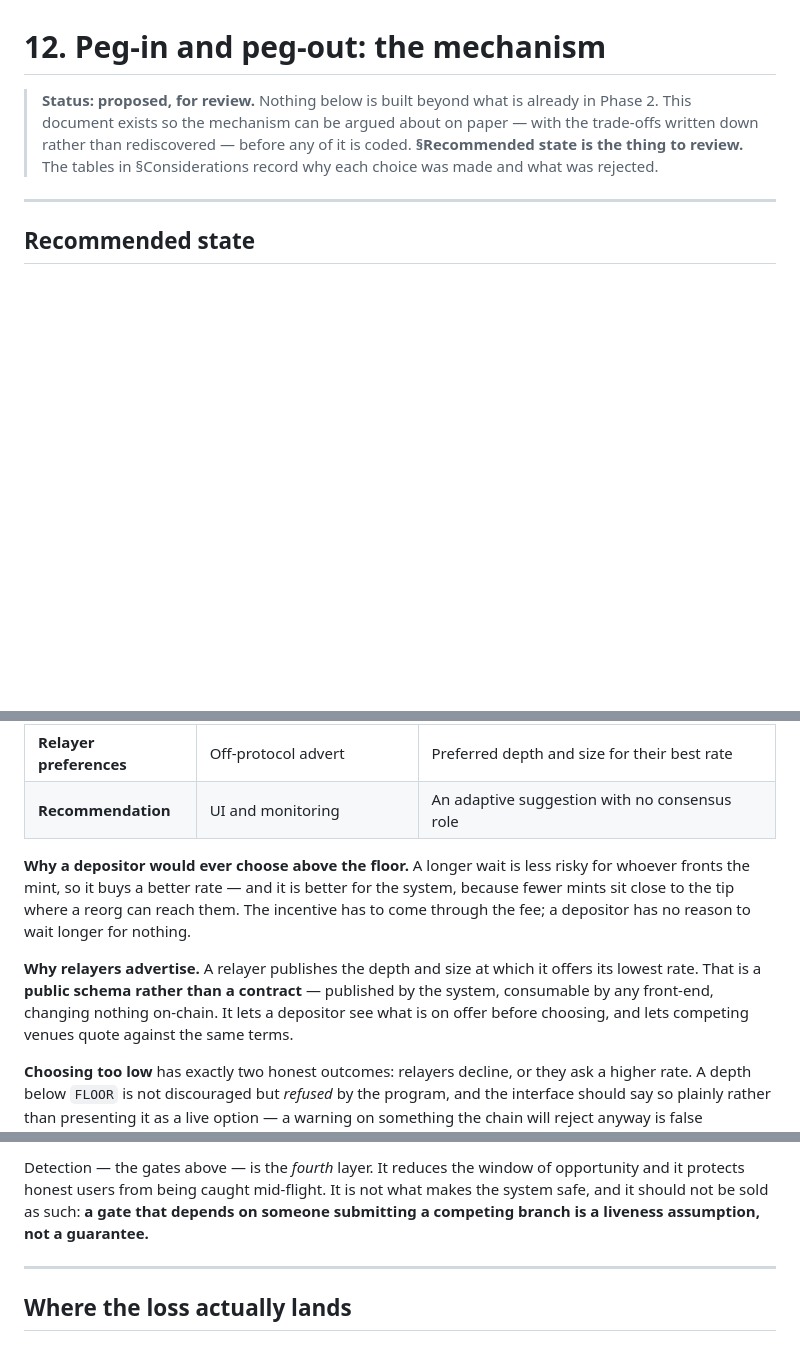
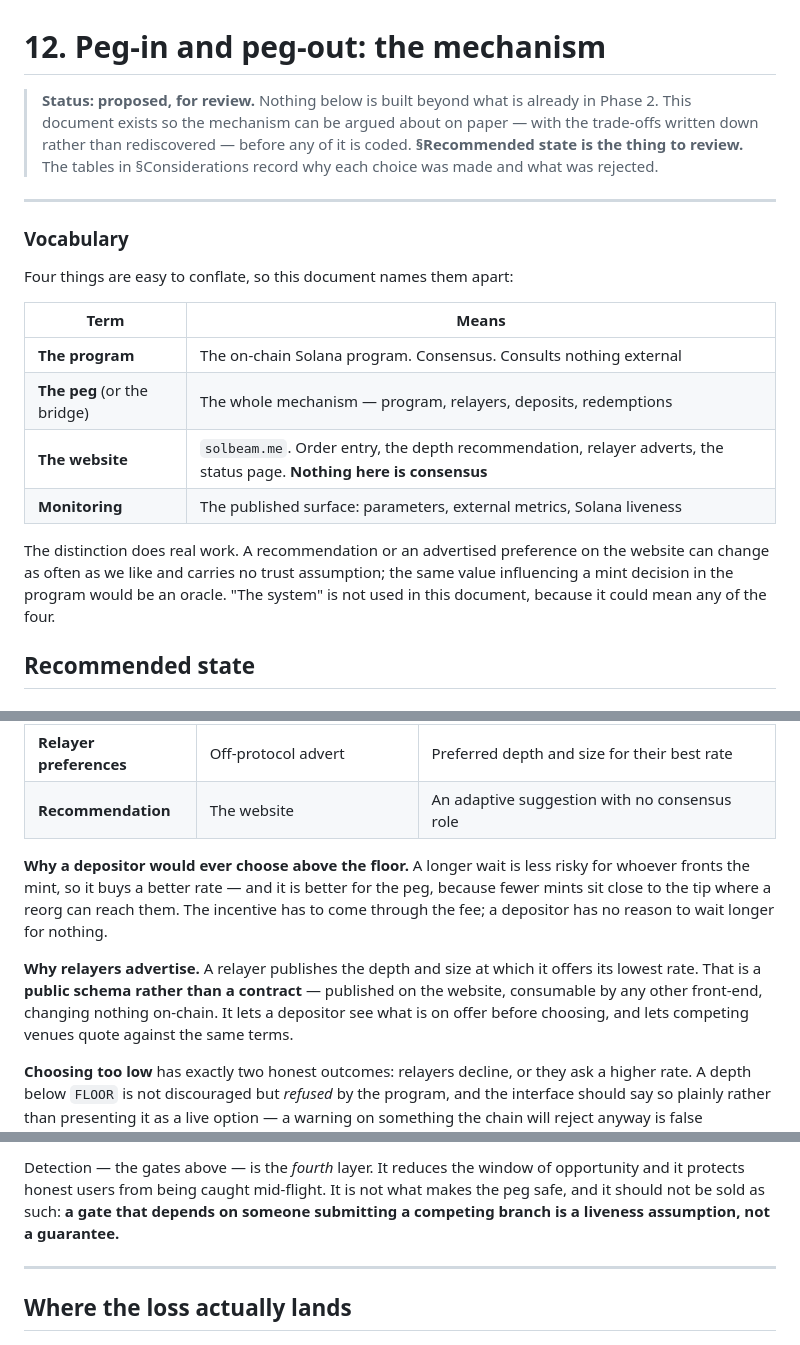
Before and after one commit to solbeam-bot/solbeam, a Markdown page: docs/12-peg-mechanism.md, 3 parts joined by grey strips. GitHub-like rendering; blank space fills up the shorter version.

Commit message:
Pin the vocabulary: website, program, peg, monitoring
"System" was carrying three different meanings across the document, which is how
a design detail quietly becomes a consensus change. Review clarified that "the
system" means the website -- so the recommendation, the relayer adverts and the
order entry all live there, and none of it is consensus.

Adds a vocabulary table naming four things apart: the program (on-chain, consults
nothing external), the peg or bridge (the whole mechanism), the website
(order entry, recommendation, adverts, status -- none of it consensus), and
monitoring (the published surface). The word "system" is not used, because it
could mean any of the four.

Disambiguates the six remaining uses:

  * "better for the system" -> better for the peg, where it meant the mechanism
    as a whole rather than the on-chain program;
  * "published by the system" -> published on the website, which is the use
    review actually meant;
  * "what makes the system safe" -> the peg;
  * "this system consults nothing external" -> the program, which is the precise
    claim and the one that matters: it is the program that must not consult an
    oracle, not the website, which may consult anything at all;
  * "make the system more conservative" -> the protocol;
  * the Recommendation row in the market-layer table -> the website.

The distinction is load-bearing rather than pedantic. A recommendation on the
website can change as often as we like with no trust assumption; the same value
influencing a mint decision in the program would be an oracle.

```diff
--- a/docs/12-peg-mechanism.md
+++ b/docs/12-peg-mechanism.md
@@ -7,6 +7,22 @@
 > §Considerations record why each choice was made and what was rejected.
 
 ---
+
+### Vocabulary
+
+Four things are easy to conflate, so this document names them apart:
+
+| Term | Means |
+|---|---|
+| **The program** | The on-chain Solana program. Consensus. Consults nothing external |
+| **The peg** (or the bridge) | The whole mechanism — program, relayers, deposits, redemptions |
+| **The website** | `solbeam.me`. Order entry, the depth recommendation, relayer adverts, the status page. **Nothing here is consensus** |
+| **Monitoring** | The published surface: parameters, external metrics, Solana liveness |
+
+The distinction does real work. A recommendation or an advertised preference on the
+website can change as often as we like and carries no trust assumption; the same
+value influencing a mint decision in the program would be an oracle. "The system"
+is not used in this document, because it could mean any of the four.
 
 ## Recommended state
 
@@ -95,16 +111,16 @@ downstream.
 | **`FLOOR`** | Consensus — voted, increase-only | The hard protection. Binds every mint regardless of who asks |
 | **Committed depth** | The deposit's `OP_RETURN` | The depositor's own risk choice, enforced by the program |
 | **Relayer preferences** | Off-protocol advert | Preferred depth and size for their best rate |
-| **Recommendation** | UI and monitoring | An adaptive suggestion with no consensus role |
+| **Recommendation** | The website | An adaptive suggestion with no consensus role |
 
 **Why a depositor would ever choose above the floor.** A longer wait is less risky for
-whoever fronts the mint, so it buys a better rate — and it is better for the system,
+whoever fronts the mint, so it buys a better rate — and it is better for the peg,
 because fewer mints sit close to the tip where a reorg can reach them. The incentive
 has to come through the fee; a depositor has no reason to wait longer for nothing.
 
 **Why relayers advertise.** A relayer publishes the depth and size at which it offers
-its lowest rate. That is a **public schema rather than a contract** — published by the
-system, consumable by any front-end, changing nothing on-chain. It lets a depositor
+its lowest rate. That is a **public schema rather than a contract** — published on the
+website, consumable by any other front-end, changing nothing on-chain. It lets a depositor
 see what is on offer before choosing, and lets competing venues quote against the same
 terms.
 
@@ -243,7 +259,7 @@ Three things make this expensive, and **none of them is detection**:
 
 Detection — the gates above — is the *fourth* layer. It reduces the window of
 opportunity and it protects honest users from being caught mid-flight. It is not
-what makes the system safe, and it should not be sold as such: **a gate that
+what makes the peg safe, and it should not be sold as such: **a gate that
 depends on someone submitting a competing branch is a liveness assumption, not a
 guarantee.**
 
```
Also changed, not shown: other parts of docs/12-peg-mechanism.md (+2 -2 lines).
